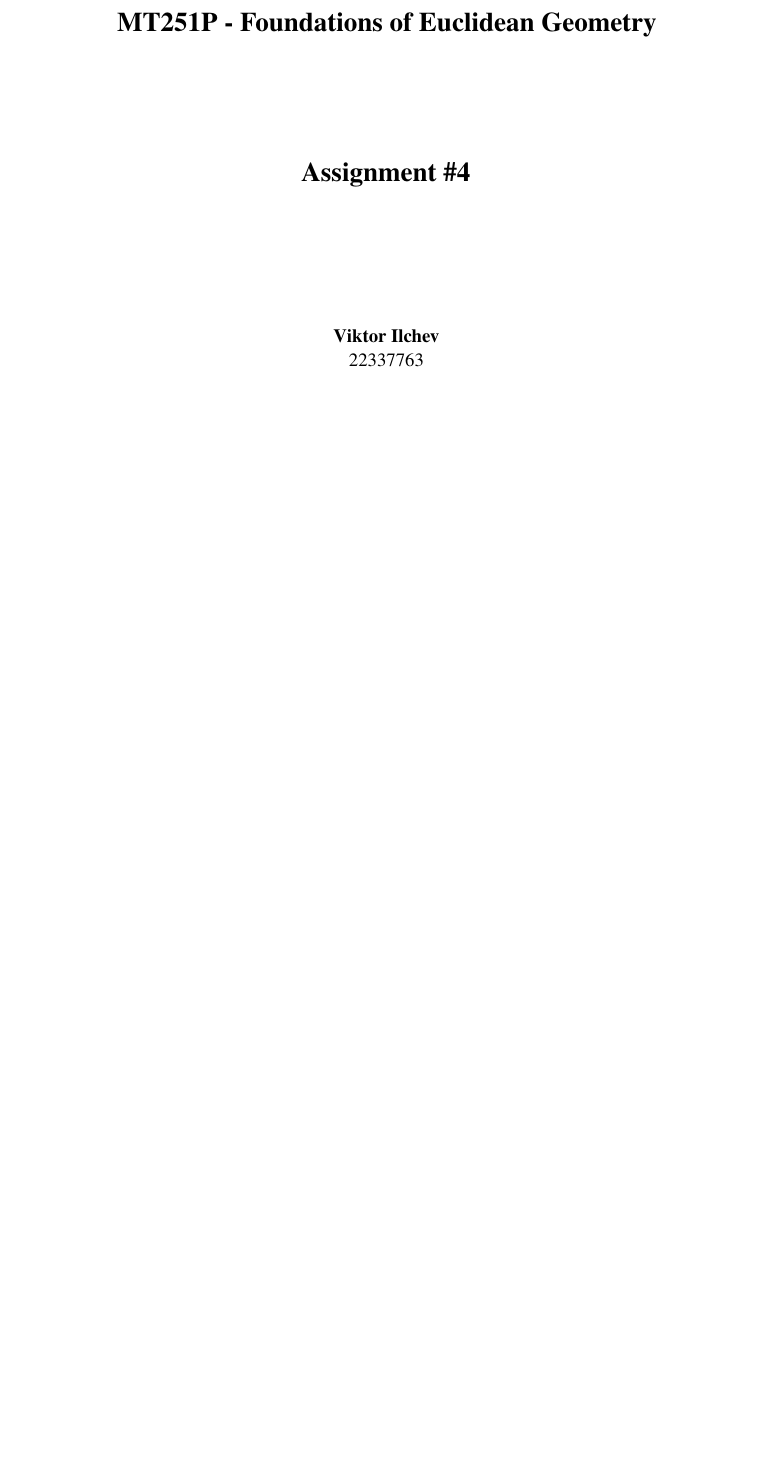
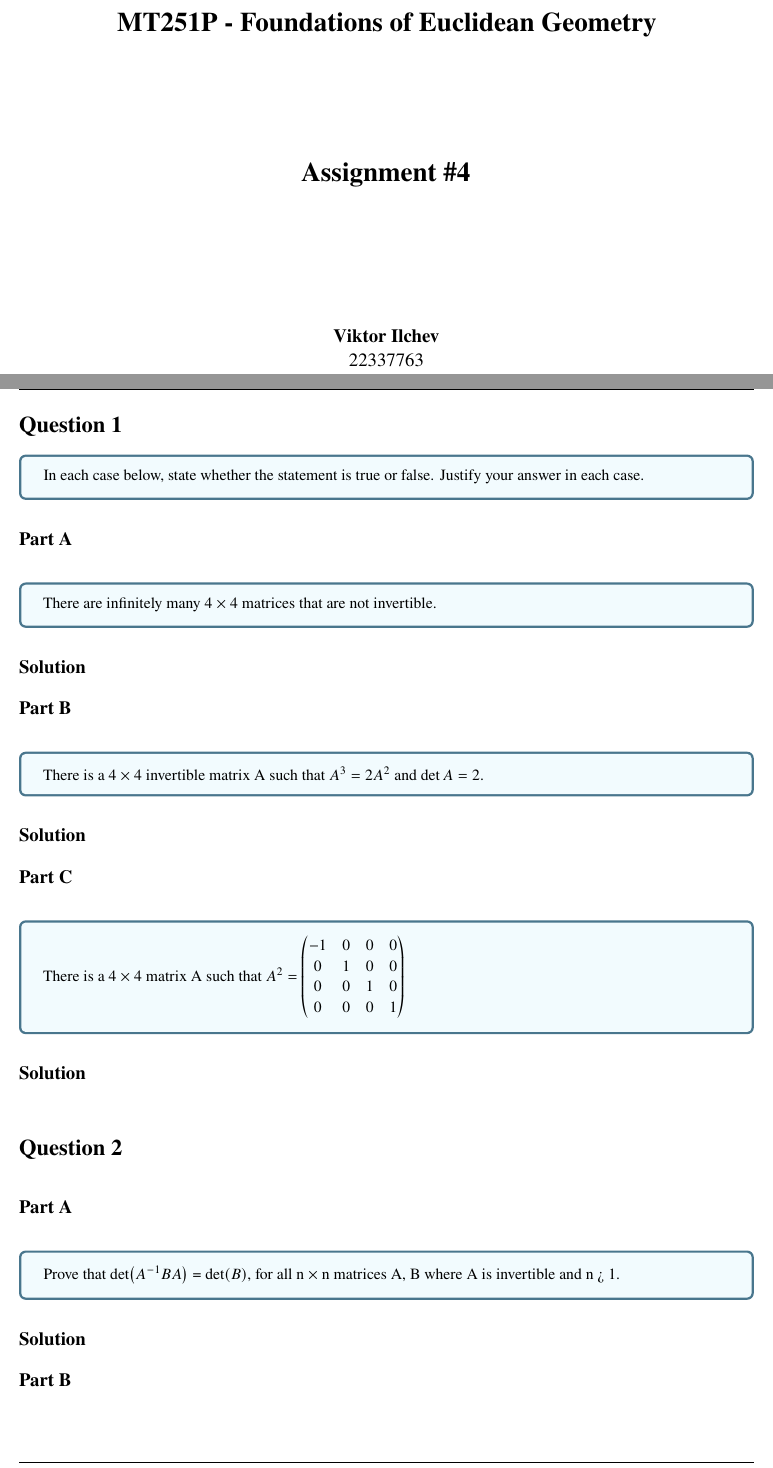
Before and after one commit to V1K1NGbg/Notes, a LaTeX problem sheet (ASSIGNMENTS_SOLUTIONS/MT251P-4.tex): part of the page before the commit and two parts of pages 1 and 2 of 3 after it, the two joined at a grey line, cut so that both start at the same text, the shorter picture padded with empty space. Compiled offline with pdfLaTeX.

Commit message:
Dec 08 2022

```diff
--- a/ASSIGNMENTS_SOLUTIONS/MT251P-4.tex
+++ b/ASSIGNMENTS_SOLUTIONS/MT251P-4.tex
@@ -24,5 +24,42 @@
 \maketitle
 
 \pagebreak
-
-
+\begin{homeworkProblem}
+    \homBox{
+        In each case below, state whether the statement is true or false. Justify your answer in
+        each case.
+    }
+    \part
+    \homBox{
+        There are infinitely many 4 $\times$ 4 matrices that are not invertible.
+    }
+    \solution
+    \part
+    \homBox{
+        There is a 4 $\times$ 4 invertible matrix A such that $A^3 = 2A^2$ and $\det A = 2$.
+    }
+    \solution
+    \part
+    \homBox{
+        There is a 4 $\times$ 4 matrix A such that $A^2 =
+            \begin{pmatrix}
+                -1 & 0 & 0 & 0 \\
+                0  & 1 & 0 & 0 \\
+                0  & 0 & 1 & 0 \\
+                0  & 0 & 0 & 1
+            \end{pmatrix}$
+    }
+    \solution
+\end{homeworkProblem}
+\begin{homeworkProblem}
+    \part
+    \homBox{
+        Prove that $\det (A^{-1}BA)$ = $\det (B)$, for all n $\times$ n matrices A, B where A is invertible
+        and n > 1.
+    }
+    \solution
+    \part
+    \homBox{
+        Suppose $\underline{a} = i + 2j - k$, $\underline{b} = i + 3j + k$ and $\underline{c} = 3i + 8j + 4k$. Find $||\underline{w}||^2$ if $\underline{w} \in \R^3$ such that $\underline{w}.\underline{a} = 3$, $\underline{w}.\underline{b} = 5$ and $\underline{w}.\underline{c} = 17$.
+    }
+    \solution
```
Also changed, not shown: ASSIGNMENTS_SOLUTIONS/MT251P-4.pdf, ASSIGNMENTS_SOLUTIONS/MT251P-4.tex (30 more changed lines).
